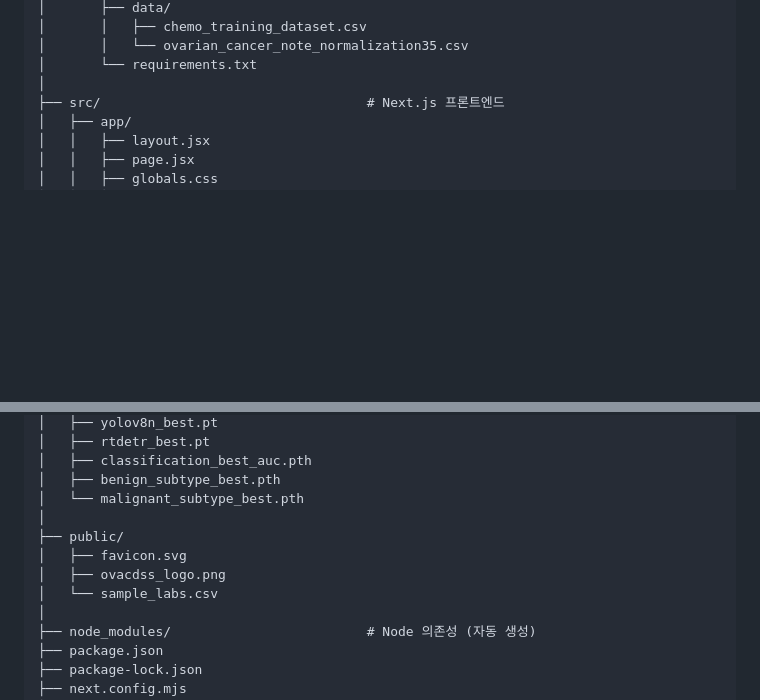
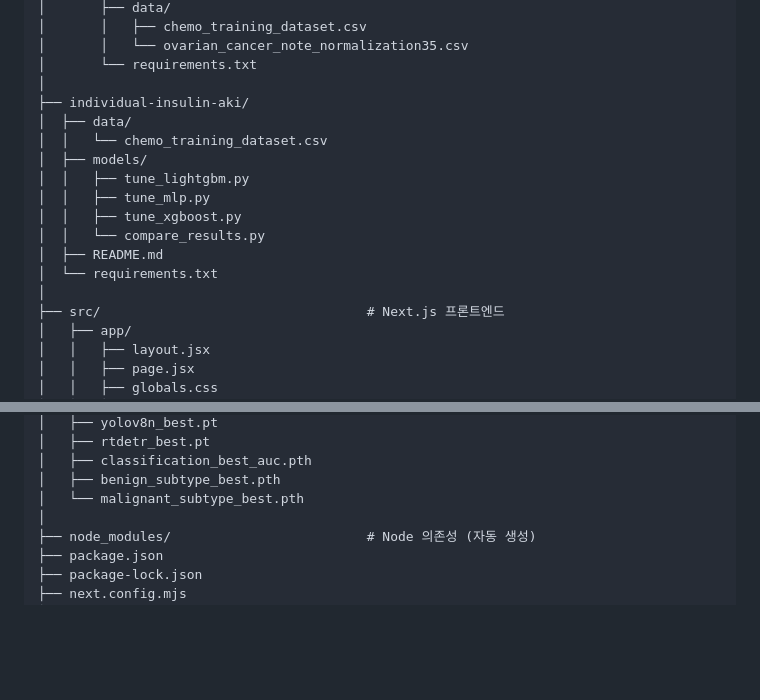
Before and after one commit to qkrguswn04-stack/PROJECT, a Markdown page: OvaCDSS/README.md, 2 parts joined by grey strips. Rendered like a GitHub page; blank space fills up the shorter version.

```diff
--- a/OvaCDSS/README.md
+++ b/OvaCDSS/README.md
@@ -220,6 +220,17 @@ ovariancdss/
 │       │   └── ovarian_cancer_note_normalization35.csv
 │       └── requirements.txt
 │
+├── individual-insulin-aki/
+│  ├── data/
+│  │   └── chemo_training_dataset.csv
+│  ├── models/
+│  │   ├── tune_lightgbm.py
+│  │   ├── tune_mlp.py
+│  │   ├── tune_xgboost.py
+│  │   └── compare_results.py
+│  ├── README.md
+│  └── requirements.txt
+│
 ├── src/                                  # Next.js 프론트엔드
 │   ├── app/
 │   │   ├── layout.jsx
@@ -254,11 +265,6 @@ ovariancdss/
 │   ├── classification_best_auc.pth
 │   ├── benign_subtype_best.pth
 │   └── malignant_subtype_best.pth
-│
-├── public/
-│   ├── favicon.svg
-│   ├── ovacdss_logo.png
-│   └── sample_labs.csv
 │
 ├── node_modules/                         # Node 의존성 (자동 생성)
 ├── package.json
```
